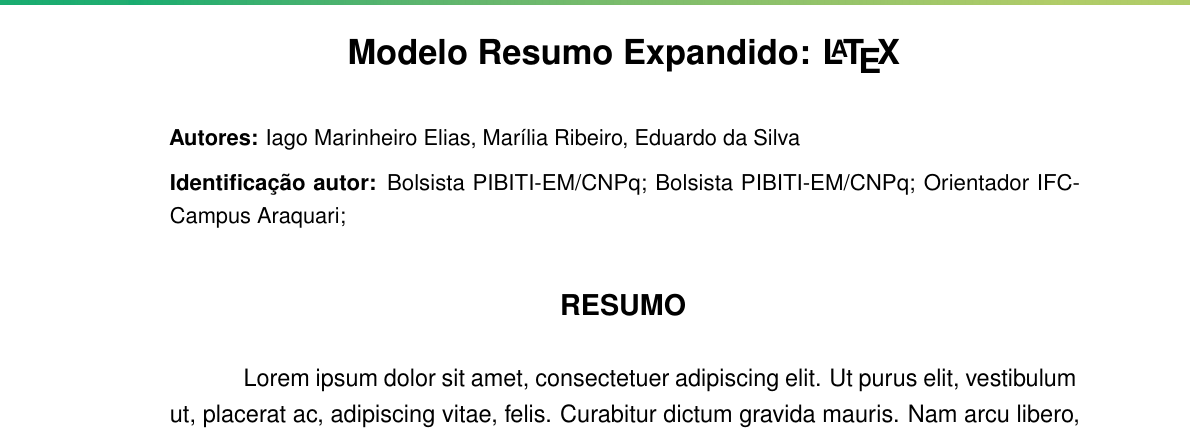
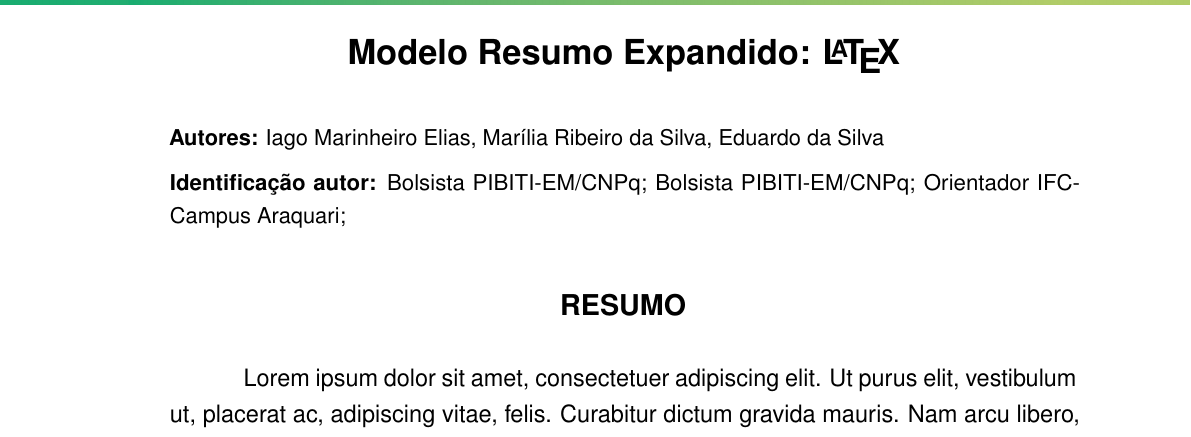
Before and after one commit to imarinheiro/micti_modelo_latex, a LaTeX thesis (artigo.tex): part of page 1 of 3, cut so that both start at the same text. Compiled offline with pdfLaTeX.

Commit message:
nome autor updating

```diff
--- a/artigo.tex
+++ b/artigo.tex
@@ -11,7 +11,7 @@
 % Informações de dados para CAPA e FOLHA DE ROSTO
 \titulo{Modelo Resumo Expandido: \LaTeX}
 
-\autor{Iago Marinheiro Elias, Marília Ribeiro, Eduardo da Silva}
+\autor{Iago Marinheiro Elias, Marília Ribeiro da Silva, Eduardo da Silva}
 
 \idautor{Bolsista PIBITI-EM/CNPq; Bolsista PIBITI-EM/CNPq; Orientador IFC-Campus Araquari;}
 
```
Also changed, not shown: configuracao.tex (+1 -1 lines), package.tex (+1 -1 lines), style.sty (+1 -2 lines), artigo.tex (2 more changed lines).
